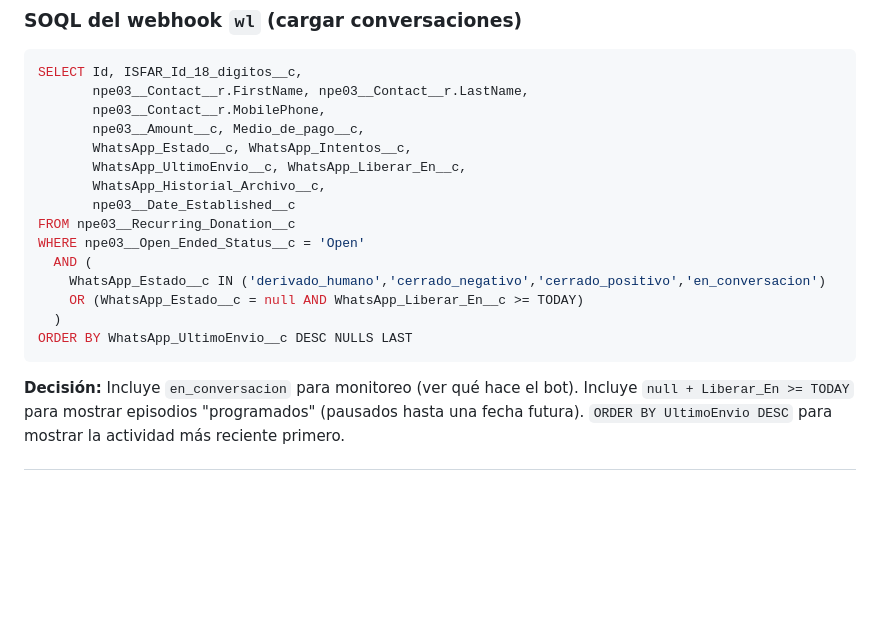
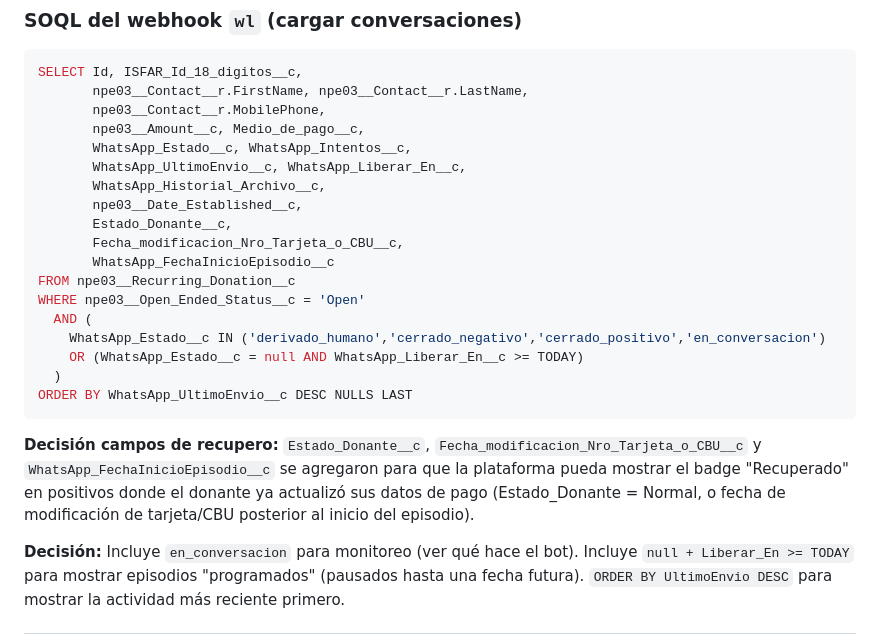
Before and after one commit to adanlevy/isf-consola-bot, a Markdown page: ISF_Make_Escenarios.md, the part around the change. Drawn GitHub-style; blank space fills up the shorter version.

Commit message:
docs: actualizar versión a v1.18 y SOQL del wl con campos de recupero (#3)
* v1.18: renombrar badge Encauzado → Recuperado

https://claude.ai/code/session_01JziyawpWsBHVN4aDXiQYpe

* docs: actualizar versión a v1.18 y SOQL del wl con campos de recupero

https://claude.ai/code/session_01JziyawpWsBHVN4aDXiQYpe

---------

Co-authored-by: Claude <noreply@anthropic.com>

````diff
--- a/ISF_Make_Escenarios.md
+++ b/ISF_Make_Escenarios.md
@@ -204,7 +204,10 @@ SELECT Id, ISFAR_Id_18_digitos__c,
        WhatsApp_Estado__c, WhatsApp_Intentos__c,
        WhatsApp_UltimoEnvio__c, WhatsApp_Liberar_En__c,
        WhatsApp_Historial_Archivo__c,
-       npe03__Date_Established__c
+       npe03__Date_Established__c,
+       Estado_Donante__c,
+       Fecha_modificacion_Nro_Tarjeta_o_CBU__c,
+       WhatsApp_FechaInicioEpisodio__c
 FROM npe03__Recurring_Donation__c
 WHERE npe03__Open_Ended_Status__c = 'Open'
   AND (
@@ -213,6 +216,8 @@ WHERE npe03__Open_Ended_Status__c = 'Open'
   )
 ORDER BY WhatsApp_UltimoEnvio__c DESC NULLS LAST
 ```
+**Decisión campos de recupero:** `Estado_Donante__c`, `Fecha_modificacion_Nro_Tarjeta_o_CBU__c` y `WhatsApp_FechaInicioEpisodio__c` se agregaron para que la plataforma pueda mostrar el badge "Recuperado" en positivos donde el donante ya actualizó sus datos de pago (Estado_Donante = Normal, o fecha de modificación de tarjeta/CBU posterior al inicio del episodio).
+
 **Decisión:** Incluye `en_conversacion` para monitoreo (ver qué hace el bot). Incluye `null + Liberar_En >= TODAY` para mostrar episodios "programados" (pausados hasta una fecha futura). `ORDER BY UltimoEnvio DESC` para mostrar la actividad más reciente primero.
 
 ---
````
Also changed, not shown: ISF_Resumen_General.md (+1 -1 lines).
